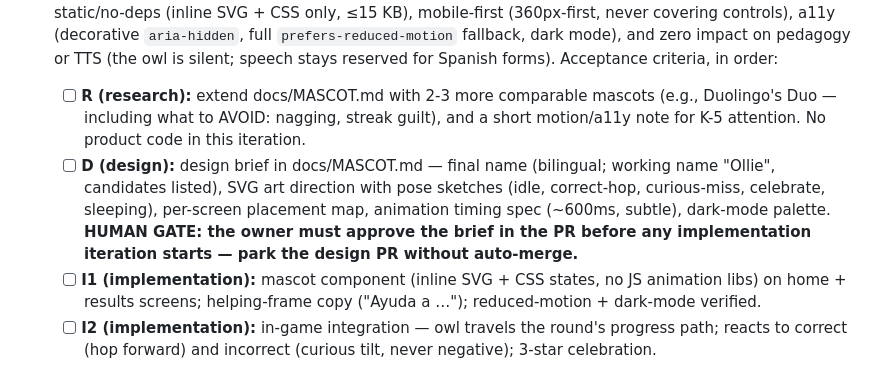
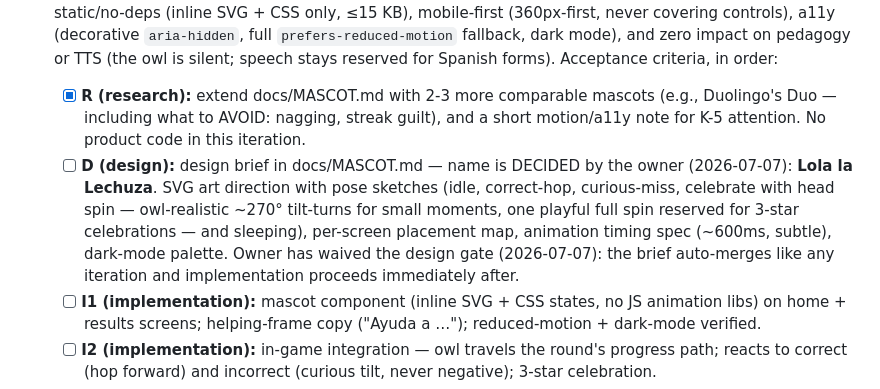
Before and after one commit to aaronmsoto/dli-skills, a Markdown page: GOAL.md, the part around the change. Rendered like a GitHub page.

```diff
--- a/GOAL.md
+++ b/GOAL.md
@@ -74,17 +74,19 @@ is grounded in NBPTS ECYA-WL and the 2020 NJSLS-WL (docs/STANDARDS.md).
   dark mode), and zero impact on pedagogy or TTS (the owl is silent; speech
   stays reserved for Spanish forms).
   Acceptance criteria, in order:
-  - [ ] **R (research):** extend docs/MASCOT.md with 2-3 more comparable
+  - [x] **R (research):** extend docs/MASCOT.md with 2-3 more comparable
         mascots (e.g., Duolingo's Duo — including what to AVOID: nagging,
         streak guilt), and a short motion/a11y note for K-5 attention.
         No product code in this iteration.
-  - [ ] **D (design):** design brief in docs/MASCOT.md — final name
-        (bilingual; working name "Ollie", candidates listed), SVG art
-        direction with pose sketches (idle, correct-hop, curious-miss,
-        celebrate, sleeping), per-screen placement map, animation timing
-        spec (~600ms, subtle), dark-mode palette. **HUMAN GATE: the owner
-        must approve the brief in the PR before any implementation
-        iteration starts — park the design PR without auto-merge.**
+  - [ ] **D (design):** design brief in docs/MASCOT.md — name is DECIDED
+        by the owner (2026-07-07): **Lola la Lechuza**. SVG art direction
+        with pose sketches (idle, correct-hop, curious-miss, celebrate
+        with head spin — owl-realistic ~270° tilt-turns for small moments,
+        one playful full spin reserved for 3-star celebrations — and
+        sleeping), per-screen placement map, animation timing spec
+        (~600ms, subtle), dark-mode palette. Owner has waived the design
+        gate (2026-07-07): the brief auto-merges like any iteration and
+        implementation proceeds immediately after.
   - [ ] **I1 (implementation):** mascot component (inline SVG + CSS states,
         no JS animation libs) on home + results screens; helping-frame copy
         ("Ayuda a <name>…"); reduced-motion + dark-mode verified.
```
Also changed, not shown: docs/MASCOT.md (+58 -11 lines), journal/20260707-mascot-r.md (added, +20 -0 lines).
